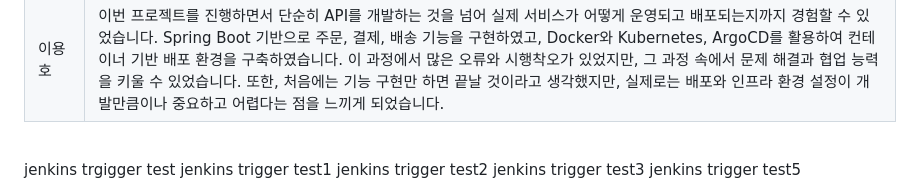
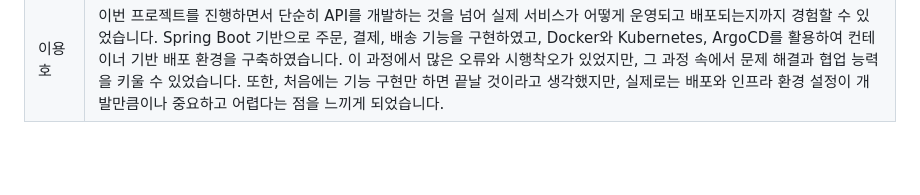
Before and after one commit to beyond-sw-camp/be25-4th-3team-project, a Markdown page: README.md, the part around one of its changes. Rendered like a GitHub page; folded sections open; blank space fills up the shorter version.

```diff
--- a/README.md
+++ b/README.md
@@ -569,8 +569,3 @@ pipeline {
 </details>
 
 <br>
-jenkins trgigger test
-jenkins trigger test1
-jenkins trigger test2
-jenkins trigger test3
-jenkins trigger test5
```
Also changed, not shown: other parts of README.md (+3 -3 lines).
